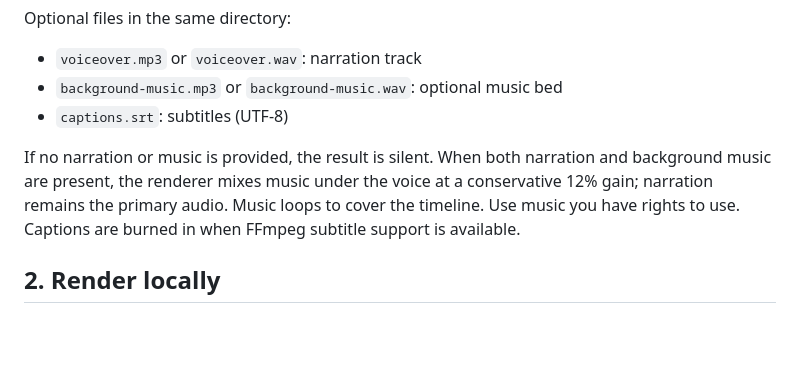
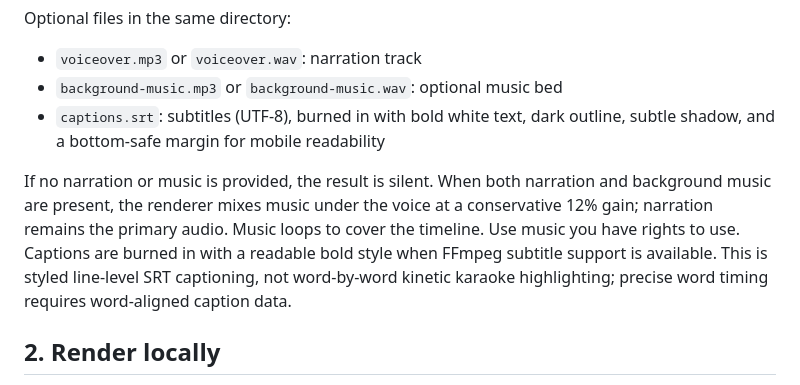
Before and after one commit to Avdhesh-khutar/YouTube-Ai-MCP, a Markdown page: CINEMATIC_PIPELINE.md, the part around the change. Rendered like a GitHub page; blank space fills up the shorter version.

Commit message:
docs: describe readable styled subtitle rendering

```diff
--- a/CINEMATIC_PIPELINE.md
+++ b/CINEMATIC_PIPELINE.md
@@ -23,12 +23,15 @@ Optional files in the same directory:
 
 - `voiceover.mp3` or `voiceover.wav`: narration track
 - `background-music.mp3` or `background-music.wav`: optional music bed
-- `captions.srt`: subtitles (UTF-8)
+- `captions.srt`: subtitles (UTF-8), burned in with bold white text, dark outline,
+  subtle shadow, and a bottom-safe margin for mobile readability
 
 If no narration or music is provided, the result is silent. When both narration and
 background music are present, the renderer mixes music under the voice at a conservative
 12% gain; narration remains the primary audio. Music loops to cover the timeline. Use
-music you have rights to use. Captions are burned in when FFmpeg subtitle support is available.
+music you have rights to use. Captions are burned in with a readable bold style when FFmpeg subtitle support is
+available. This is styled line-level SRT captioning, not word-by-word kinetic karaoke
+highlighting; precise word timing requires word-aligned caption data.
 
 ## 2. Render locally
 
```
